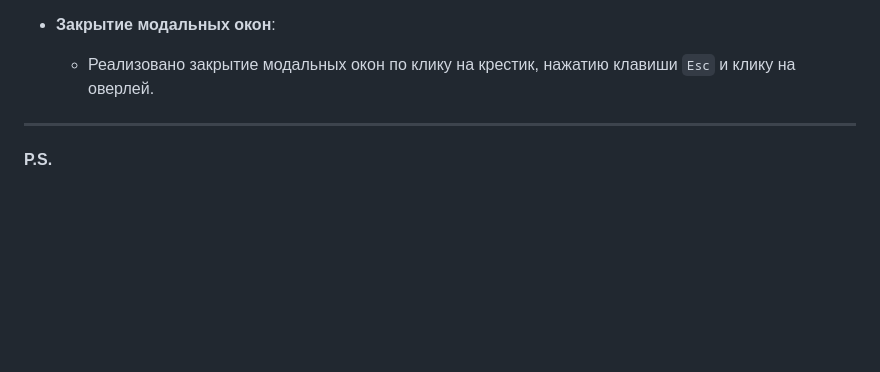
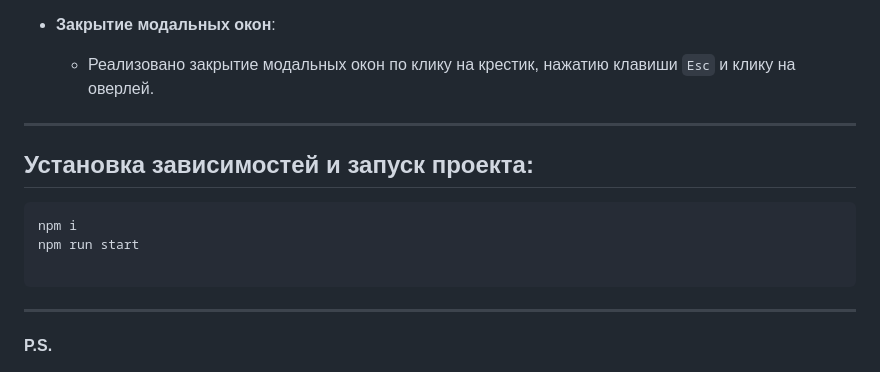
Before and after one commit to webbOrista/mesto, a Markdown page: README.md, the part around the change. GitHub-like rendering; blank space fills up the shorter version.

````diff
--- a/README.md
+++ b/README.md
@@ -41,6 +41,16 @@
 
 ---
 
+## Установка зависимостей и запуск проекта:
+
+```bash
+npm i
+npm run start
+
+```
+
+---
+
 **P.S.**
 
 Вы можете попробовать пройти полный flow сервиса: заменить аватар, отредактировать данные пользователя, добавить собственную карточку с названием и изображением, лайкнуть её и затем удалить.
````
